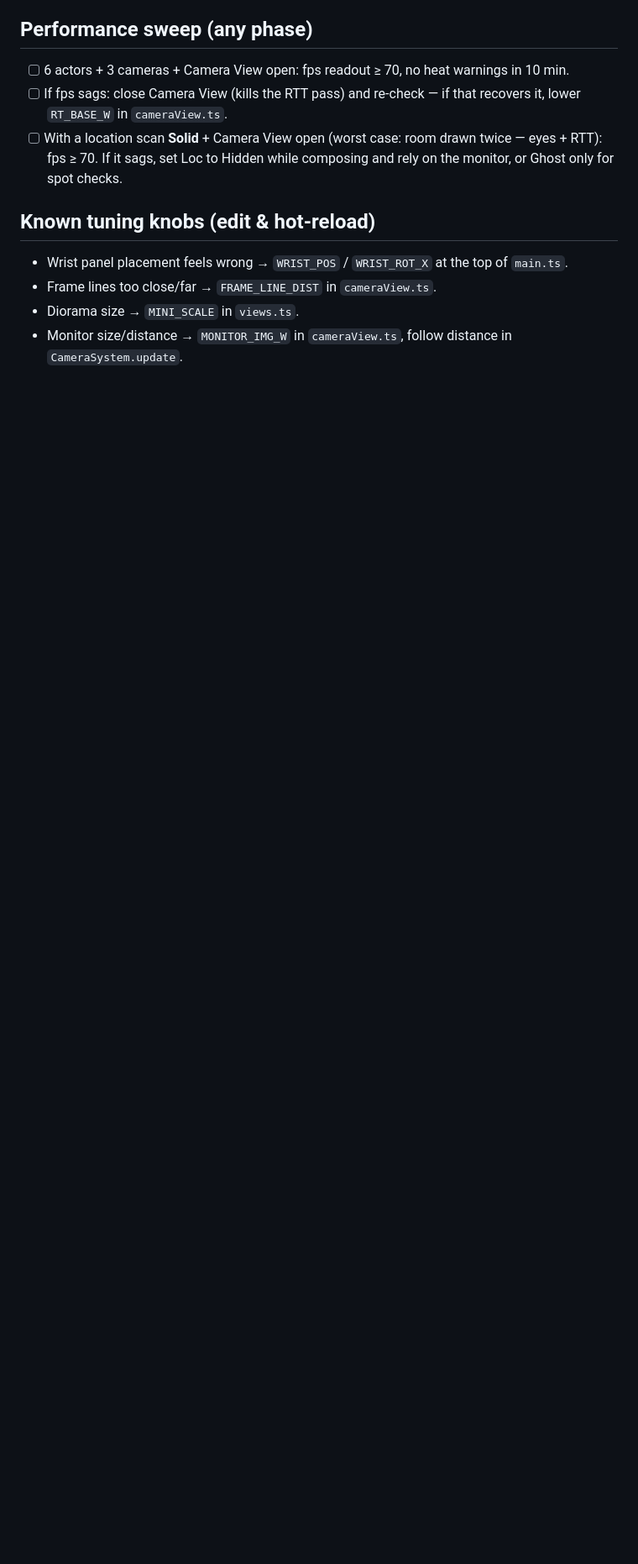
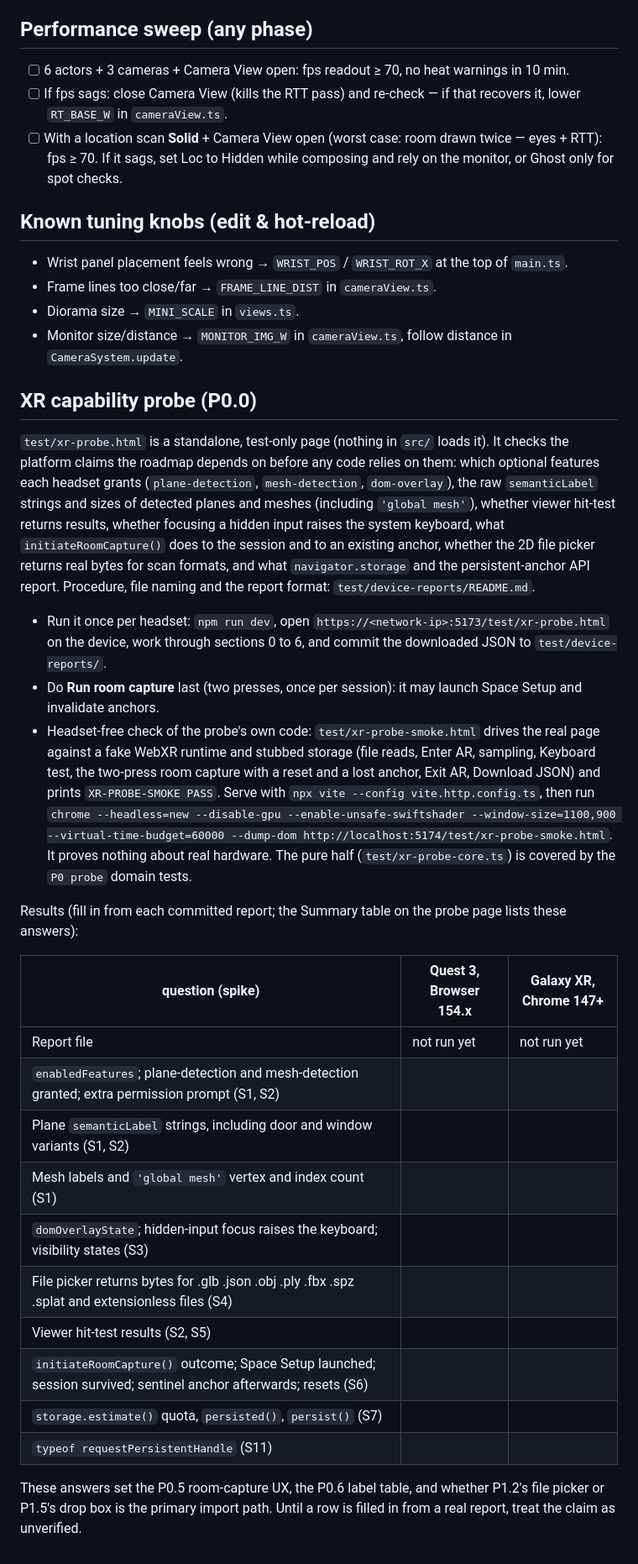
Before and after one commit to Somnora/Set-View, a Markdown page: TESTING.md, the part around the change. Shown at 84% size. GitHub-like rendering; blank space fills up the shorter version.

Commit message:
docs(p0-probe): device-report format and the TESTING.md probe section
test/device-reports/README.md describes how to run the probe on each
headset, the file naming (YYYY-MM-DD-<device>.json) and every field of the
version 1 report. TESTING.md gains an appended "XR capability probe (P0.0)"
section with the run steps, the headset-free smoke, and an empty results
table for Quest 3 and Galaxy XR. No device report exists yet.

Co-Authored-By: Claude Opus 5.5 <noreply@anthropic.com>

```diff
--- a/TESTING.md
+++ b/TESTING.md
@@ -196,3 +196,28 @@ Prereq: Space Setup done on the headset (Settings → Environment Setup → Spac
 - Frame lines too close/far → `FRAME_LINE_DIST` in `cameraView.ts`.
 - Diorama size → `MINI_SCALE` in `views.ts`.
 - Monitor size/distance → `MONITOR_IMG_W` in `cameraView.ts`, follow distance in `CameraSystem.update`.
+
+## XR capability probe (P0.0)
+
+`test/xr-probe.html` is a standalone, test-only page (nothing in `src/` loads it). It checks the platform claims the roadmap depends on before any code relies on them: which optional features each headset grants (`plane-detection`, `mesh-detection`, `dom-overlay`), the raw `semanticLabel` strings and sizes of detected planes and meshes (including `'global mesh'`), whether viewer hit-test returns results, whether focusing a hidden input raises the system keyboard, what `initiateRoomCapture()` does to the session and to an existing anchor, whether the 2D file picker returns real bytes for scan formats, and what `navigator.storage` and the persistent-anchor API report. Procedure, file naming and the report format: `test/device-reports/README.md`.
+
+- Run it once per headset: `npm run dev`, open `https://<network-ip>:5173/test/xr-probe.html` on the device, work through sections 0 to 6, and commit the downloaded JSON to `test/device-reports/`.
+- Do **Run room capture** last (two presses, once per session): it may launch Space Setup and invalidate anchors.
+- Headset-free check of the probe's own code: `test/xr-probe-smoke.html` drives the real page against a fake WebXR runtime and stubbed storage (file reads, Enter AR, sampling, Keyboard test, the two-press room capture with a reset and a lost anchor, Exit AR, Download JSON) and prints `XR-PROBE-SMOKE PASS`. Serve with `npx vite --config vite.http.config.ts`, then run `chrome --headless=new --disable-gpu --enable-unsafe-swiftshader --window-size=1100,900 --virtual-time-budget=60000 --dump-dom http://localhost:5174/test/xr-probe-smoke.html`. It proves nothing about real hardware. The pure half (`test/xr-probe-core.ts`) is covered by the `P0 probe` domain tests.
+
+Results (fill in from each committed report; the Summary table on the probe page lists these answers):
+
+| question (spike) | Quest 3, Browser 154.x | Galaxy XR, Chrome 147+ |
+| --- | --- | --- |
+| Report file | not run yet | not run yet |
+| `enabledFeatures`; plane-detection and mesh-detection granted; extra permission prompt (S1, S2) | | |
+| Plane `semanticLabel` strings, including door and window variants (S1, S2) | | |
+| Mesh labels and `'global mesh'` vertex and index count (S1) | | |
+| `domOverlayState`; hidden-input focus raises the keyboard; visibility states (S3) | | |
+| File picker returns bytes for .glb .json .obj .ply .fbx .spz .splat and extensionless files (S4) | | |
+| Viewer hit-test results (S2, S5) | | |
+| `initiateRoomCapture()` outcome; Space Setup launched; session survived; sentinel anchor afterwards; resets (S6) | | |
+| `storage.estimate()` quota, `persisted()`, `persist()` (S7) | | |
+| `typeof requestPersistentHandle` (S11) | | |
+
+These answers set the P0.5 room-capture UX, the P0.6 label table, and whether P1.2's file picker or P1.5's drop box is the primary import path. Until a row is filled in from a real report, treat the claim as unverified.
```
Also changed, not shown: 1 other file.
